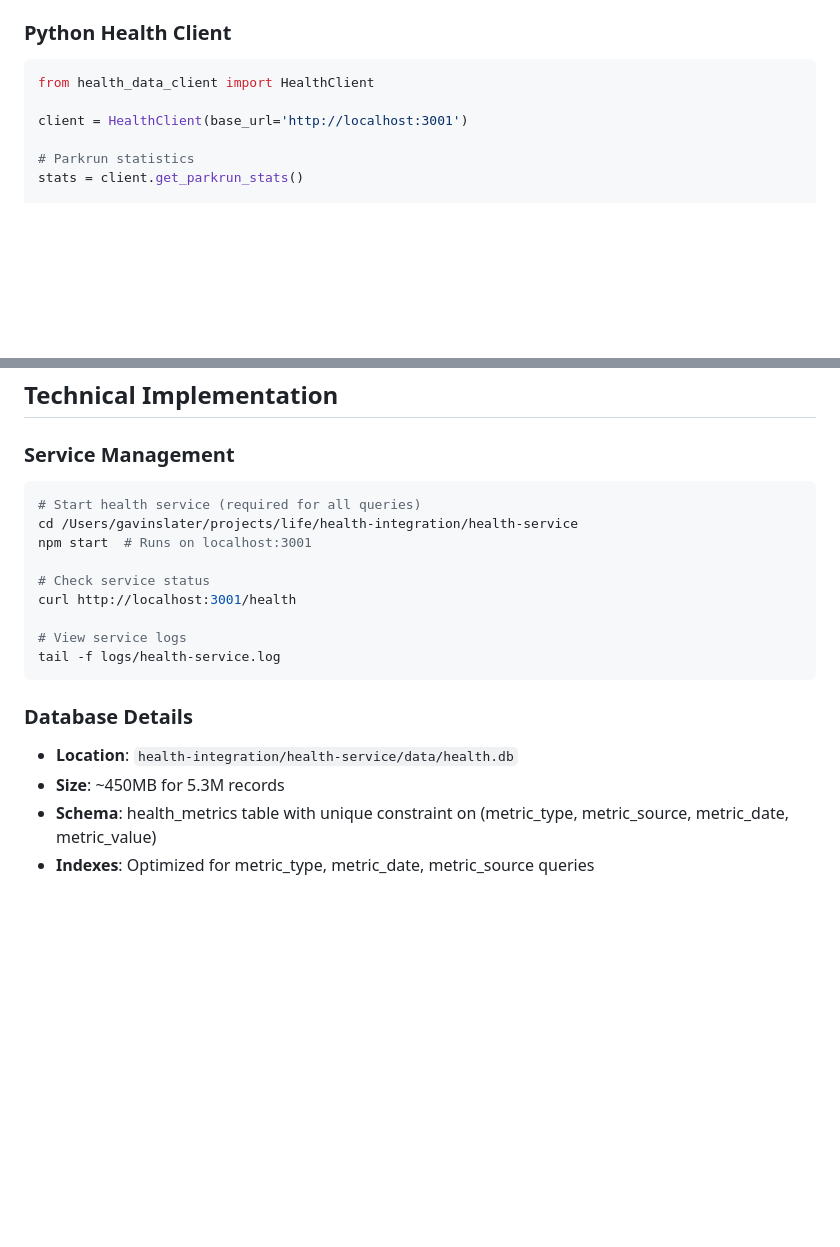
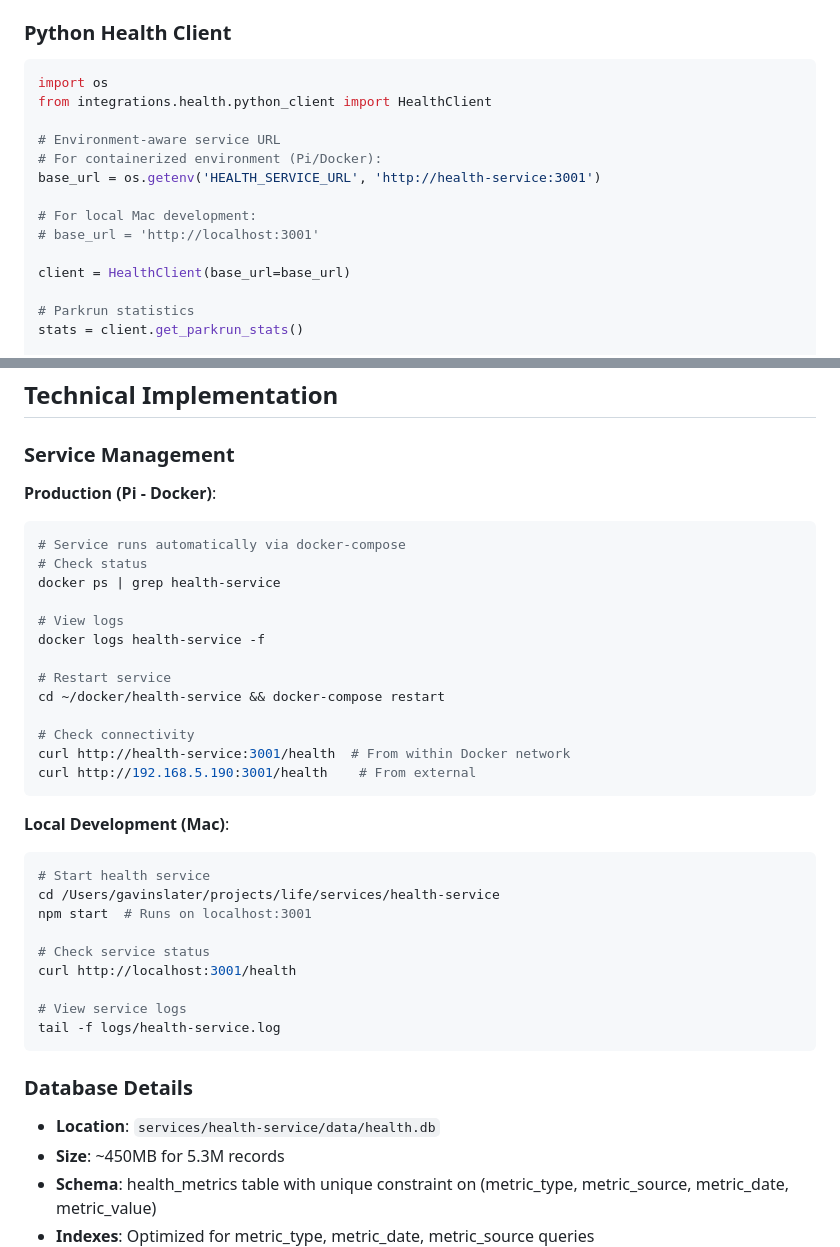
Before and after one commit to gavraq/personal-ai-system, a Markdown page: .claude/agents/health-agent.md, 2 parts joined by grey strips. Rendered like a GitHub page; blank space fills up the shorter version.

Commit message:
Docs: Update health-agent for containerized deployment
- Python client now environment-aware (HEALTH_SERVICE_URL)
- Added separate docs for Production (Pi/Docker) and Local (Mac)
- Updated paths to reflect new services/ directory structure
- Documents service-to-service communication on shared network

🤖 Generated with Claude Code
Co-Authored-By: Claude <noreply@anthropic.com>

````diff
--- a/.claude/agents/health-agent.md
+++ b/.claude/agents/health-agent.md
@@ -73,9 +73,17 @@ Provide health analytics, performance insights, and data-driven recommendations
 
 ### Python Health Client
 ```python
-from health_data_client import HealthClient
+import os
+from integrations.health.python_client import HealthClient
 
-client = HealthClient(base_url='http://localhost:3001')
+# Environment-aware service URL
+# For containerized environment (Pi/Docker):
+base_url = os.getenv('HEALTH_SERVICE_URL', 'http://health-service:3001')
+
+# For local Mac development:
+# base_url = 'http://localhost:3001'
+
+client = HealthClient(base_url=base_url)
 
 # Parkrun statistics
 stats = client.get_parkrun_stats()
@@ -225,9 +233,28 @@ AND metric_date < '2025-10-15 00:00:00';
 ## Technical Implementation
 
 ### Service Management
+
+**Production (Pi - Docker)**:
 ```bash
-# Start health service (required for all queries)
-cd /Users/gavinslater/projects/life/health-integration/health-service
+# Service runs automatically via docker-compose
+# Check status
+docker ps | grep health-service
+
+# View logs
+docker logs health-service -f
+
+# Restart service
+cd ~/docker/health-service && docker-compose restart
+
+# Check connectivity
+curl http://health-service:3001/health  # From within Docker network
+curl http://192.168.5.190:3001/health    # From external
+```
+
+**Local Development (Mac)**:
+```bash
+# Start health service
+cd /Users/gavinslater/projects/life/services/health-service
 npm start  # Runs on localhost:3001
 
 # Check service status
@@ -238,7 +265,7 @@ tail -f logs/health-service.log
 ```
 
 ### Database Details
-- **Location**: `health-integration/health-service/data/health.db`
+- **Location**: `services/health-service/data/health.db`
 - **Size**: ~450MB for 5.3M records
 - **Schema**: health_metrics table with unique constraint on (metric_type, metric_source, metric_date, metric_value)
 - **Indexes**: Optimized for metric_type, metric_date, metric_source queries
````
